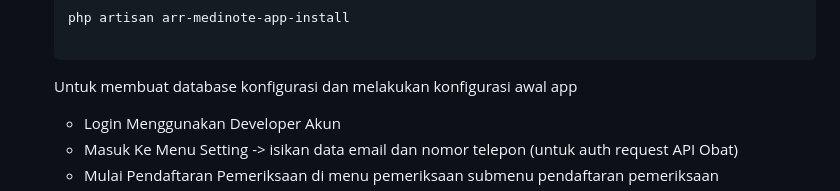
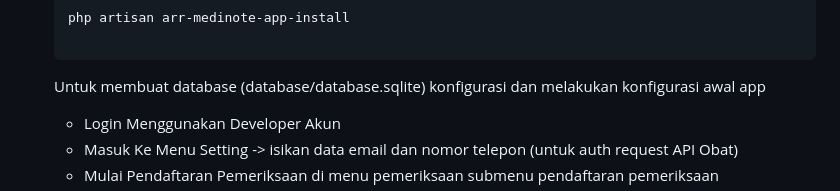
Before and after one commit to robbyardha/medinote-app, a Markdown page: README.md, the part around the change. Rendered like a GitHub page.

Commit message:
add info sqlite

````diff
--- a/README.md
+++ b/README.md
@@ -105,7 +105,7 @@ Medinote App is a medication prescription application designed with a simple and
 
     ```
 
-    Untuk membuat database konfigurasi dan melakukan konfigurasi awal app
+    Untuk membuat database (database/database.sqlite) konfigurasi dan melakukan konfigurasi awal app
 
     -   Login Menggunakan Developer Akun
     -   Masuk Ke Menu Setting -> isikan data email dan nomor telepon (untuk auth request API Obat)
````
